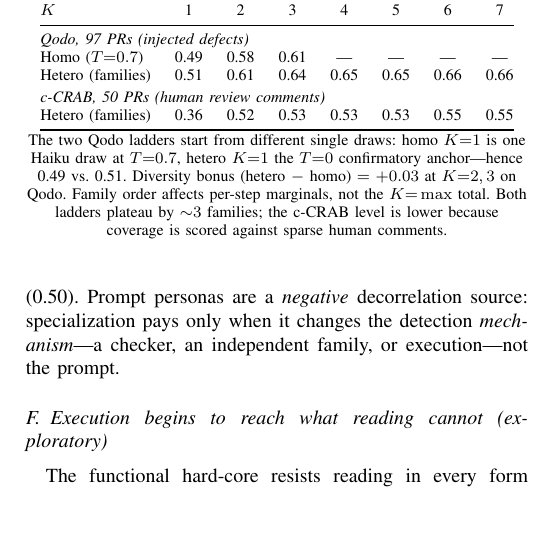
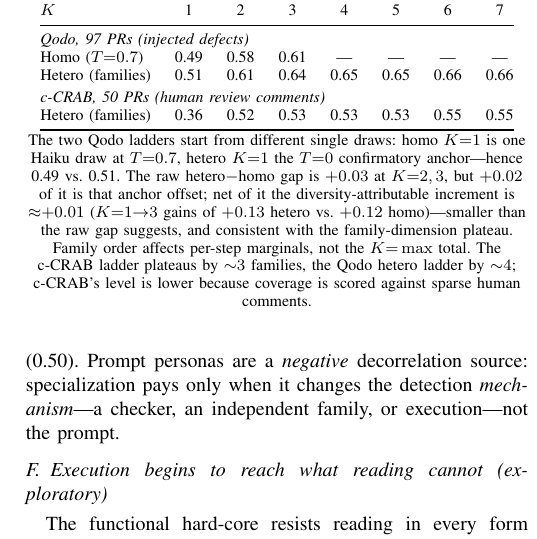
Before and after one commit to SharonHuang77/rap-review-research, a LaTeX paper (docs/paper/capstone_week13_full.tex): part of one column of page 5 of 7, cut so that both start at the same text, the shorter picture padded with empty space. Compiled offline with pdfLaTeX.

Commit message:
docs(paper): separate the anchor offset from the diversity bonus in Table IV
Second reviewer catch, and a consequence of the previous fix: once the footnote
admits the two Qodo ladders start from different single draws (0.49 at T=0.7 vs
0.51 at T=0), the advertised "+0.03 diversity bonus" at K=2,3 becomes
subtractable — +0.02 of it is just that anchor offset.

Reported the difference-in-differences instead: K=1->3 gains are +0.13 hetero vs
+0.12 homo, so the diversity-attributable increment is ~+0.01, not +0.03. This
weakens a number but strengthens the paper's thesis — model diversity saturates
even faster than the raw gap suggested, and grounding, not more families, is the
remaining lever.

Also resolved a smaller inconsistency: the prose said the ladder saturates by
~4 sources while the footnote said ~3 families. Both were right about different
ladders; now stated per-ladder (c-CRAB ~3, Qodo hetero ~4) and the prose reads
"three to four". Header TODO block tidied. 7 pp, compiles clean.

Co-Authored-By: Claude Opus 4.8 <noreply@anthropic.com>

```diff
--- a/docs/paper/capstone_week13_full.tex
+++ b/docs/paper/capstone_week13_full.tex
@@ -444,10 +445,14 @@ Hetero (families) & 0.36 & 0.52 & 0.53 & 0.53 & 0.53 & 0.55 & 0.55 \\
 \end{tabular}
 \\[2pt]{\footnotesize The two Qodo ladders start from different single draws:
 homo $K{=}1$ is one Haiku draw at $T{=}0.7$, hetero $K{=}1$ the $T{=}0$
-confirmatory anchor---hence 0.49 vs.\ 0.51. Diversity bonus (hetero $-$ homo)
-$=$ ${+}0.03$ at $K{=}2,3$ on Qodo. Family order affects per-step marginals, not
-the $K{=}\max$ total. Both ladders plateau by ${\sim}3$ families; the c-CRAB
-level is lower because coverage is scored against sparse human comments.}
+confirmatory anchor---hence 0.49 vs.\ 0.51. The raw hetero$-$homo gap is
+${+}0.03$ at $K{=}2,3$, but ${+}0.02$ of it is that anchor offset; net of it the
+diversity-attributable increment is ${\approx}{+}0.01$ ($K{=}1{\to}3$ gains of
+${+}0.13$ hetero vs.\ ${+}0.12$ homo)---smaller than the raw gap suggests, and
+consistent with the family-dimension plateau. Family order affects per-step
+marginals, not the $K{=}\max$ total. The c-CRAB ladder plateaus by ${\sim}3$
+families, the Qodo hetero ladder by ${\sim}4$; c-CRAB's level is lower because
+coverage is scored against sparse human comments.}
 \end{table}
 
 \subsection{Neither capability nor generation-side structure closes the gap}
```
Also changed, not shown: docs/paper/capstone_week13_full.pdf, docs/paper/capstone_week13_full.tex (15 more changed lines).
